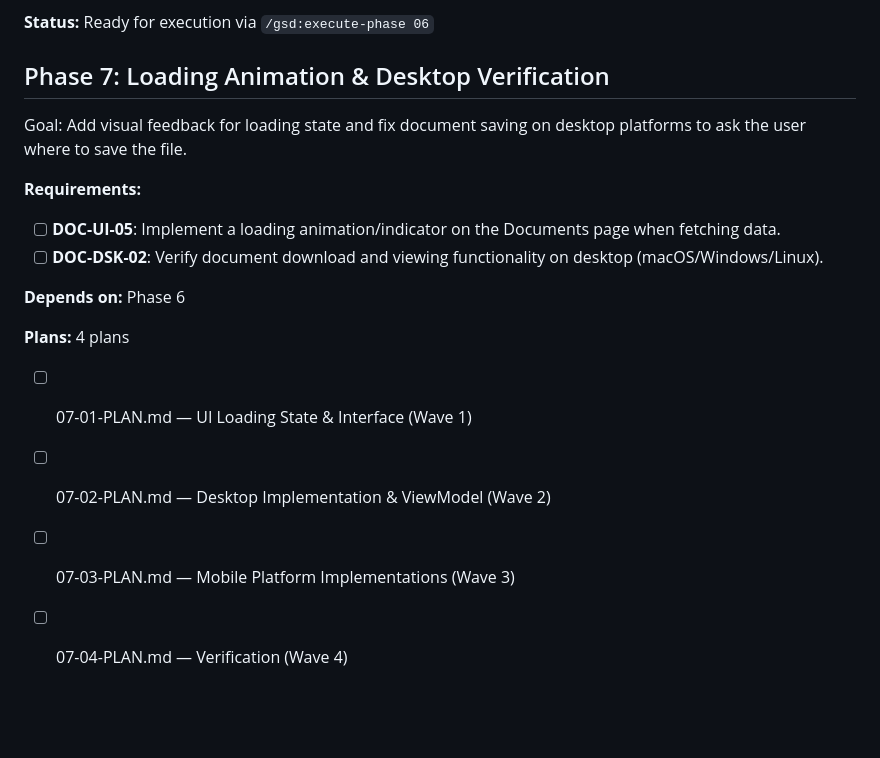
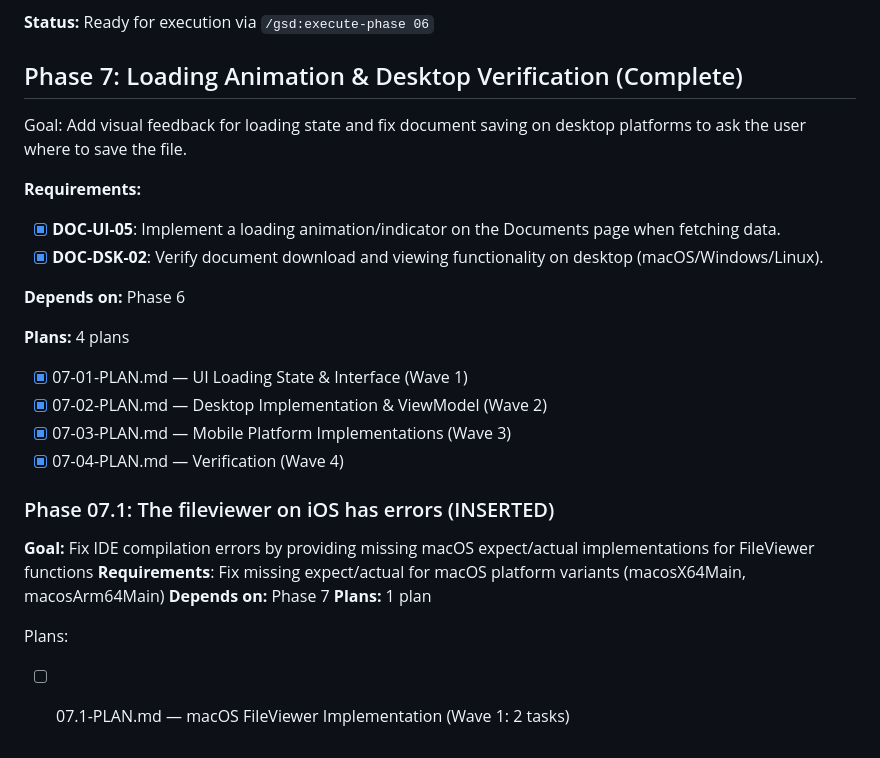
Before and after one commit to Joinsider/dhbw, a Markdown page: .planning/ROADMAP.md, the part around the change. GitHub-like rendering; blank space fills up the shorter version.

Commit message:
docs(07.1): update roadmap with phase plan
Co-authored-by: Copilot <223556219+Copilot@users.noreply.github.com>

```diff
--- a/.planning/ROADMAP.md
+++ b/.planning/ROADMAP.md
@@ -98,17 +98,27 @@ Plans:
 
 **Status:** Ready for execution via `/gsd:execute-phase 06`
 
-## Phase 7: Loading Animation & Desktop Verification
+## Phase 7: Loading Animation & Desktop Verification (Complete)
 Goal: Add visual feedback for loading state and fix document saving on desktop platforms to ask the user where to save the file.
 
 **Requirements:**
-- [ ] **DOC-UI-05**: Implement a loading animation/indicator on the Documents page when fetching data.
-- [ ] **DOC-DSK-02**: Verify document download and viewing functionality on desktop (macOS/Windows/Linux).
+- [x] **DOC-UI-05**: Implement a loading animation/indicator on the Documents page when fetching data.
+- [x] **DOC-DSK-02**: Verify document download and viewing functionality on desktop (macOS/Windows/Linux).
 
 **Depends on:** Phase 6
 
 **Plans:** 4 plans
-- [ ] 07-01-PLAN.md — UI Loading State & Interface (Wave 1)
-- [ ] 07-02-PLAN.md — Desktop Implementation & ViewModel (Wave 2)
-- [ ] 07-03-PLAN.md — Mobile Platform Implementations (Wave 3)
-- [ ] 07-04-PLAN.md — Verification (Wave 4)
+- [x] 07-01-PLAN.md — UI Loading State & Interface (Wave 1)
+- [x] 07-02-PLAN.md — Desktop Implementation & ViewModel (Wave 2)
+- [x] 07-03-PLAN.md — Mobile Platform Implementations (Wave 3)
+- [x] 07-04-PLAN.md — Verification (Wave 4)
+
+### Phase 07.1: The fileviewer on iOS has errors (INSERTED)
+
+**Goal:** Fix IDE compilation errors by providing missing macOS expect/actual implementations for FileViewer functions
+**Requirements**: Fix missing expect/actual for macOS platform variants (macosX64Main, macosArm64Main)
+**Depends on:** Phase 7
+**Plans:** 1 plan
+
+Plans:
+- [ ] 07.1-PLAN.md — macOS FileViewer Implementation (Wave 1: 2 tasks)
```
